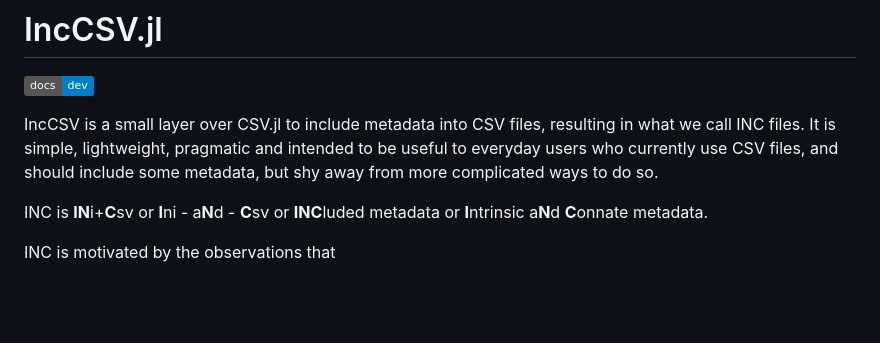
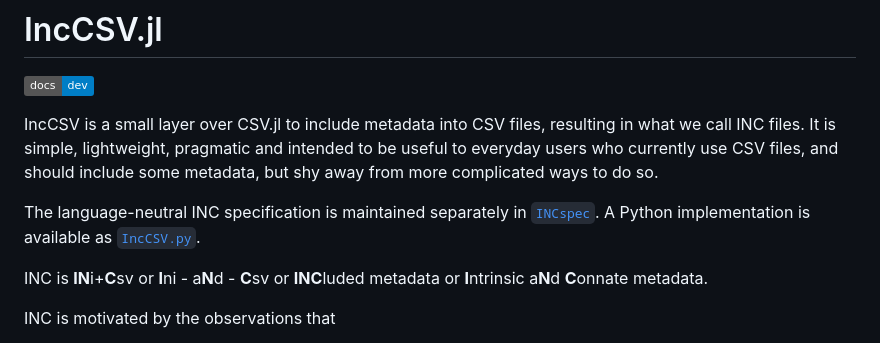
Before and after one commit to mroughan/IncCSV.jl, a Markdown page: README.md, the part around the change. Rendered like a GitHub page; badges without logos; blank space fills up the shorter version.

Commit message:
added links to spec and python implementation

```diff
--- a/README.md
+++ b/README.md
@@ -3,6 +3,10 @@
 [![Stable](https://img.shields.io/badge/docs-dev-blue.svg)](https://mroughan.github.io/IncCSV.jl/dev)
 
 IncCSV is a small layer over CSV.jl to include metadata into  CSV files, resulting in what we call INC files. It is simple, lightweight, pragmatic and intended to be useful to everyday users who currently use CSV files, and should include some metadata, but shy away from more complicated ways to do so.
+
+The language-neutral INC specification is maintained separately in
+[`INCspec`](https://github.com/mroughan/INCspec). A Python implementation is
+available as [`IncCSV.py`](https://github.com/lewismath/IncCSV.py).
 
 INC is **IN**i+**C**sv or **I**ni - a**N**d - **C**sv
  or **INC**luded metadata
```
